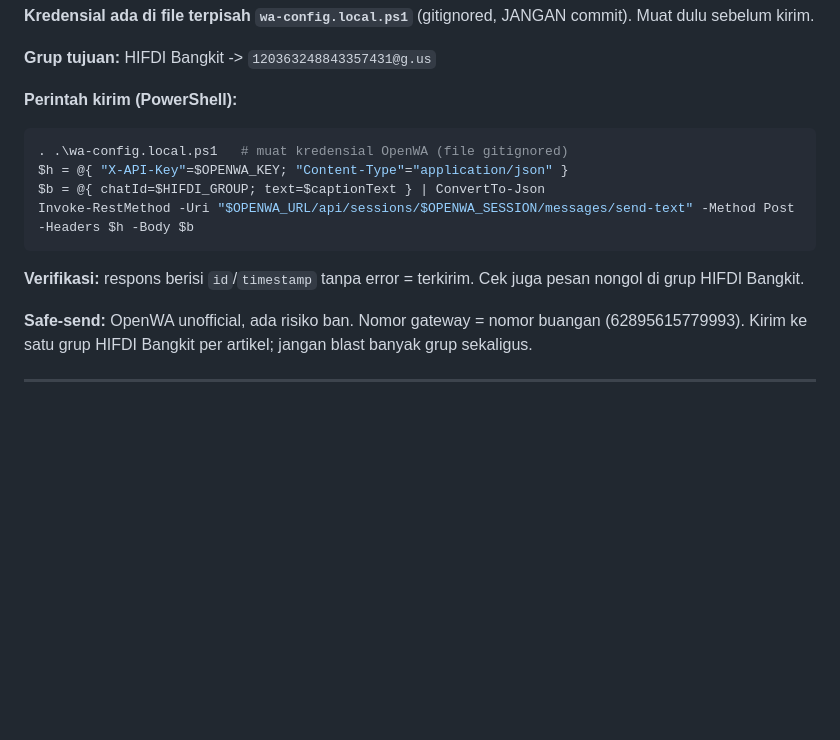
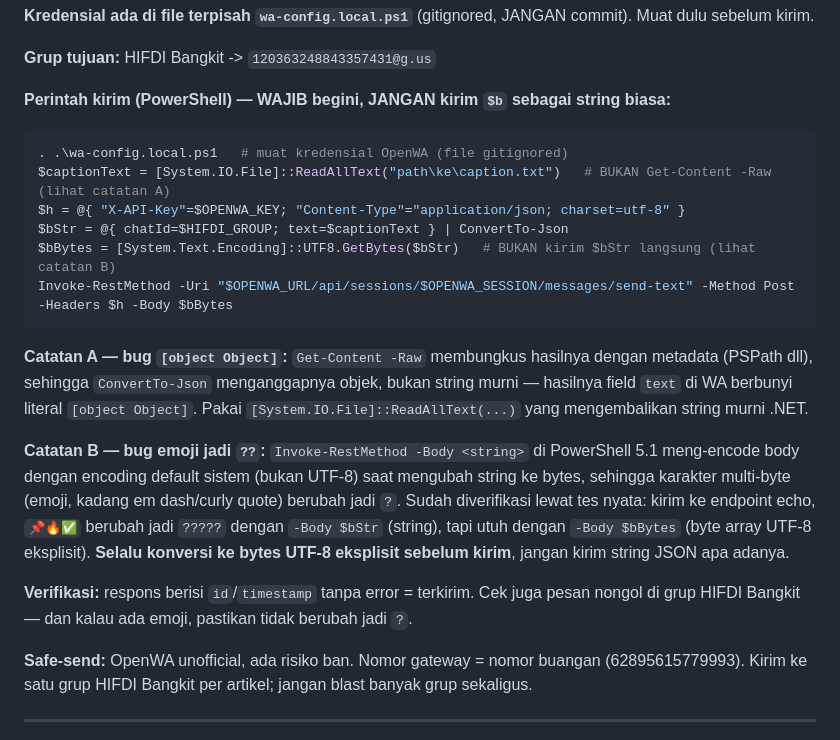
Before and after one commit to pp-hifdi/berita-hifdi, a Markdown page: CLAUDE.md, the part around the change. GitHub-like rendering; blank space fills up the shorter version.

Commit message:
docs: catat fix encoding UTF-8 bytes untuk kirim WA via PowerShell

````diff
--- a/CLAUDE.md
+++ b/CLAUDE.md
@@ -325,16 +325,34 @@ commit). Muat dulu sebelum kirim.
 
 **Grup tujuan:** HIFDI Bangkit -> `120363248843357431@g.us`
 
-**Perintah kirim (PowerShell):**
+**Perintah kirim (PowerShell) — WAJIB begini, JANGAN kirim `$b` sebagai string biasa:**
 ```powershell
 . .\wa-config.local.ps1   # muat kredensial OpenWA (file gitignored)
-$h = @{ "X-API-Key"=$OPENWA_KEY; "Content-Type"="application/json" }
-$b = @{ chatId=$HIFDI_GROUP; text=$captionText } | ConvertTo-Json
-Invoke-RestMethod -Uri "$OPENWA_URL/api/sessions/$OPENWA_SESSION/messages/send-text" -Method Post -Headers $h -Body $b
+$captionText = [System.IO.File]::ReadAllText("path\ke\caption.txt")   # BUKAN Get-Content -Raw (lihat catatan A)
+$h = @{ "X-API-Key"=$OPENWA_KEY; "Content-Type"="application/json; charset=utf-8" }
+$bStr = @{ chatId=$HIFDI_GROUP; text=$captionText } | ConvertTo-Json
+$bBytes = [System.Text.Encoding]::UTF8.GetBytes($bStr)   # BUKAN kirim $bStr langsung (lihat catatan B)
+Invoke-RestMethod -Uri "$OPENWA_URL/api/sessions/$OPENWA_SESSION/messages/send-text" -Method Post -Headers $h -Body $bBytes
 ```
 
+**Catatan A — bug `[object Object]`:** `Get-Content -Raw` membungkus hasilnya
+dengan metadata (PSPath dll), sehingga `ConvertTo-Json` menganggapnya objek,
+bukan string murni — hasilnya field `text` di WA berbunyi literal
+`[object Object]`. Pakai `[System.IO.File]::ReadAllText(...)` yang
+mengembalikan string murni .NET.
+
+**Catatan B — bug emoji jadi `??`:** `Invoke-RestMethod -Body <string>` di
+PowerShell 5.1 meng-encode body dengan encoding default sistem (bukan UTF-8)
+saat mengubah string ke bytes, sehingga karakter multi-byte (emoji, kadang
+em dash/curly quote) berubah jadi `?`. Sudah diverifikasi lewat tes nyata:
+kirim ke endpoint echo, `📌🔥✅` berubah jadi `?????` dengan `-Body $bStr`
+(string), tapi utuh dengan `-Body $bBytes` (byte array UTF-8 eksplisit).
+**Selalu konversi ke bytes UTF-8 eksplisit sebelum kirim**, jangan kirim
+string JSON apa adanya.
+
 **Verifikasi:** respons berisi `id`/`timestamp` tanpa error = terkirim. Cek juga
-pesan nongol di grup HIFDI Bangkit.
+pesan nongol di grup HIFDI Bangkit — dan kalau ada emoji, pastikan tidak
+berubah jadi `?`.
 
 **Safe-send:** OpenWA unofficial, ada risiko ban. Nomor gateway = nomor buangan
 (62895615779993). Kirim ke satu grup HIFDI Bangkit per artikel; jangan blast
````
